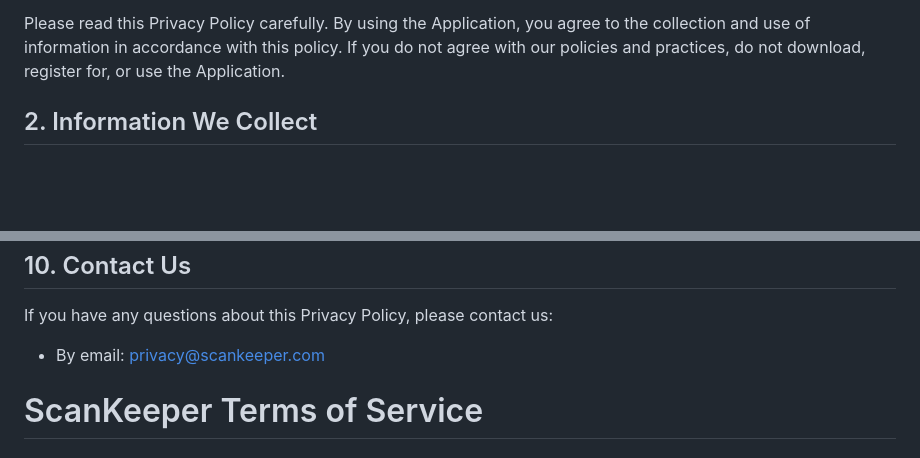
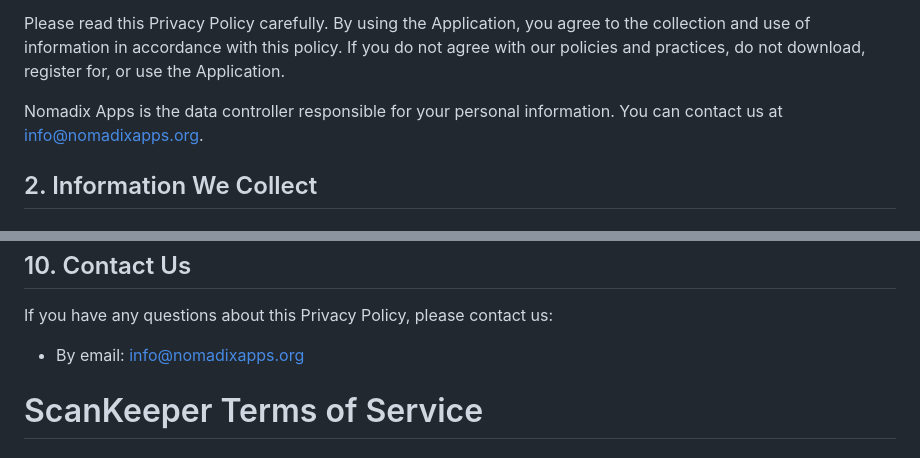
Before and after one commit to eavam/scankeeper-promo, a Markdown page: src/markdown/privacy-policy.md, 2 parts joined by grey strips. Drawn GitHub-style; blank space fills up the shorter version.

```diff
--- a/src/markdown/privacy-policy.md
+++ b/src/markdown/privacy-policy.md
@@ -12,6 +12,8 @@ path: "/privacy-policy"
 ScanKeeper ("we", "our", or "us") is committed to protecting your privacy. This Privacy Policy explains how we collect, use, disclose, and safeguard your information when you use our mobile application ScanKeeper (the "Application").
 
 Please read this Privacy Policy carefully. By using the Application, you agree to the collection and use of information in accordance with this policy. If you do not agree with our policies and practices, do not download, register for, or use the Application.
+
+Nomadix Apps is the data controller responsible for your personal information. You can contact us at info@nomadixapps.org.
 
 <h2 id="information-we-collect">2. Information We Collect</h2>
 
@@ -93,7 +120,7 @@ You are advised to review this Privacy Policy periodically for any changes. Chan
 
 If you have any questions about this Privacy Policy, please contact us:
 
-- By email: privacy@scankeeper.com
+- By email: info@nomadixapps.org
 
 </article>
 
```
Also changed, not shown: other parts of src/markdown/privacy-policy.md (+27 -2 lines).
